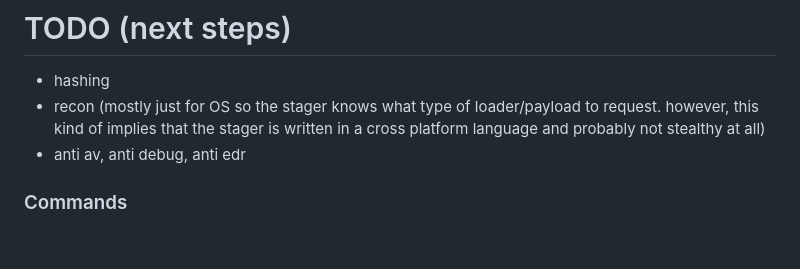
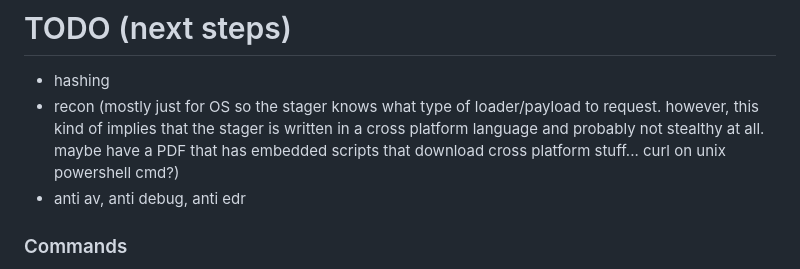
Before and after one commit to Connduit/267k, a Markdown page: README.md, the part around the change. Rendered like a GitHub page; blank space fills up the shorter version.

```diff
--- a/README.md
+++ b/README.md
@@ -3,7 +3,7 @@ tcp stub
 
 # TODO (next steps)
 - hashing
-- recon (mostly just for OS so the stager knows what type of loader/payload to request. however, this kind of implies that the stager is written in a cross platform language and probably not stealthy at all)
+- recon (mostly just for OS so the stager knows what type of loader/payload to request. however, this kind of implies that the stager is written in a cross platform language and probably not stealthy at all. maybe have a PDF that has embedded scripts that download cross platform stuff... curl on unix powershell cmd?)
 - anti av, anti debug, anti edr
 
 ### Commands
```
